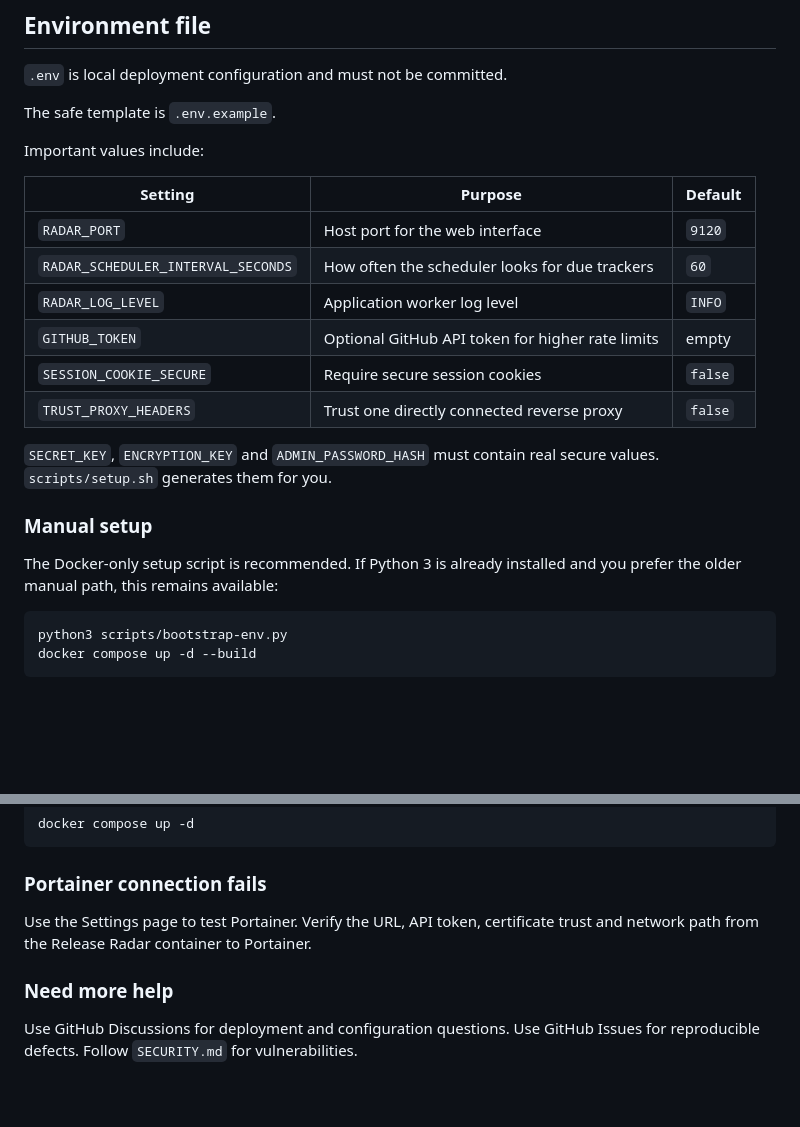
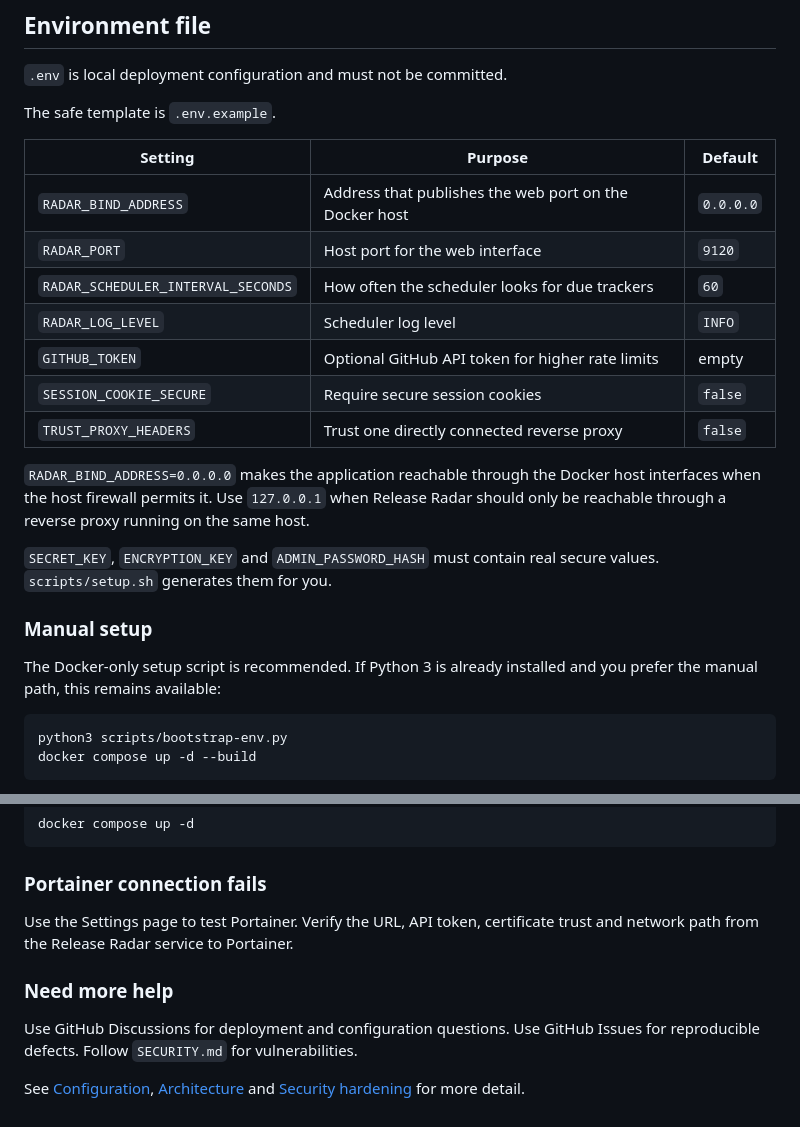
Before and after one commit to muhdusama/Software-Release-Radar, a Markdown page: docs/DOCKER.md, 2 parts joined by grey strips. Rendered like a GitHub page; blank space fills up the shorter version.

````diff
--- a/docs/DOCKER.md
+++ b/docs/DOCKER.md
@@ -87,22 +88,23 @@ docker compose logs --tail=100 radar scheduler portainer-worker
 
 The safe template is `.env.example`.
 
-Important values include:
-
 | Setting | Purpose | Default |
 |---|---|---|
+| `RADAR_BIND_ADDRESS` | Address that publishes the web port on the Docker host | `0.0.0.0` |
 | `RADAR_PORT` | Host port for the web interface | `9120` |
 | `RADAR_SCHEDULER_INTERVAL_SECONDS` | How often the scheduler looks for due trackers | `60` |
-| `RADAR_LOG_LEVEL` | Application worker log level | `INFO` |
+| `RADAR_LOG_LEVEL` | Scheduler log level | `INFO` |
 | `GITHUB_TOKEN` | Optional GitHub API token for higher rate limits | empty |
 | `SESSION_COOKIE_SECURE` | Require secure session cookies | `false` |
 | `TRUST_PROXY_HEADERS` | Trust one directly connected reverse proxy | `false` |
+
+`RADAR_BIND_ADDRESS=0.0.0.0` makes the application reachable through the Docker host interfaces when the host firewall permits it. Use `127.0.0.1` when Release Radar should only be reachable through a reverse proxy running on the same host.
 
 `SECRET_KEY`, `ENCRYPTION_KEY` and `ADMIN_PASSWORD_HASH` must contain real secure values. `scripts/setup.sh` generates them for you.
 
 ### Manual setup
 
-The Docker-only setup script is recommended. If Python 3 is already installed and you prefer the older manual path, this remains available:
+The Docker-only setup script is recommended. If Python 3 is already installed and you prefer the manual path, this remains available:
 
 ```bash
 python3 scripts/bootstrap-env.py
@@ -294,8 +302,10 @@ docker compose up -d
 
 ### Portainer connection fails
 
-Use the Settings page to test Portainer. Verify the URL, API token, certificate trust and network path from the Release Radar container to Portainer.
+Use the Settings page to test Portainer. Verify the URL, API token, certificate trust and network path from the Release Radar service to Portainer.
 
 ### Need more help
 
 Use GitHub Discussions for deployment and configuration questions. Use GitHub Issues for reproducible defects. Follow `SECURITY.md` for vulnerabilities.
+
+See [Configuration](CONFIGURATION.md), [Architecture](ARCHITECTURE.md) and [Security hardening](SECURITY-HARDENING.md) for more detail.
````
Also changed, not shown: other parts of docs/DOCKER.md (+38 -31 lines).
